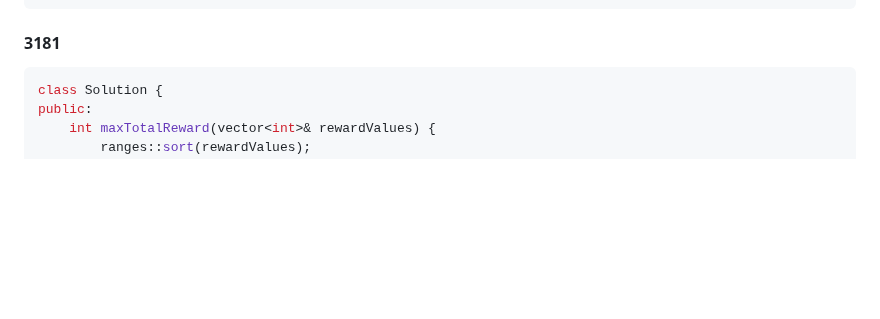
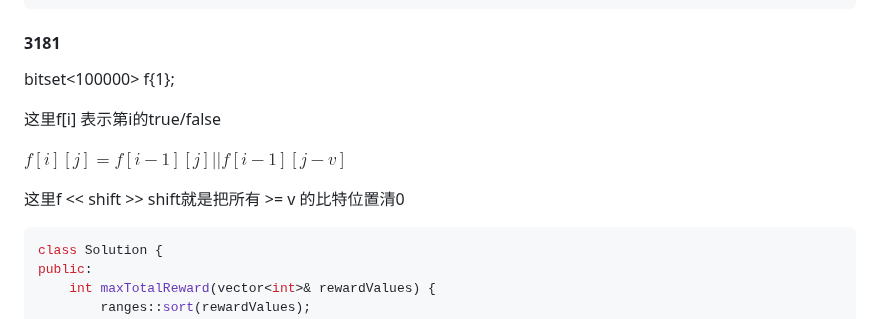
Before and after one commit to hychen11/Intern, a Markdown page: Algorithm.md, the part around one of its changes. Drawn GitHub-style; blank space fills up the shorter version.

````diff
--- a/Algorithm.md
+++ b/Algorithm.md
@@ -2759,6 +2759,14 @@ public:
 
 #### 3181
 
+bitset<100000> f{1};
+
+这里f[i] 表示第i的true/false
+
+$f[i][j]=f[i-1][j]||f[i-1][j-v]$
+
+这里f << shift >> shift就是把所有 >= v 的比特位置清0
+
 ```c++
 class Solution {
 public:
````
Also changed, not shown: other parts of Algorithm.md (+65 -0 lines).
